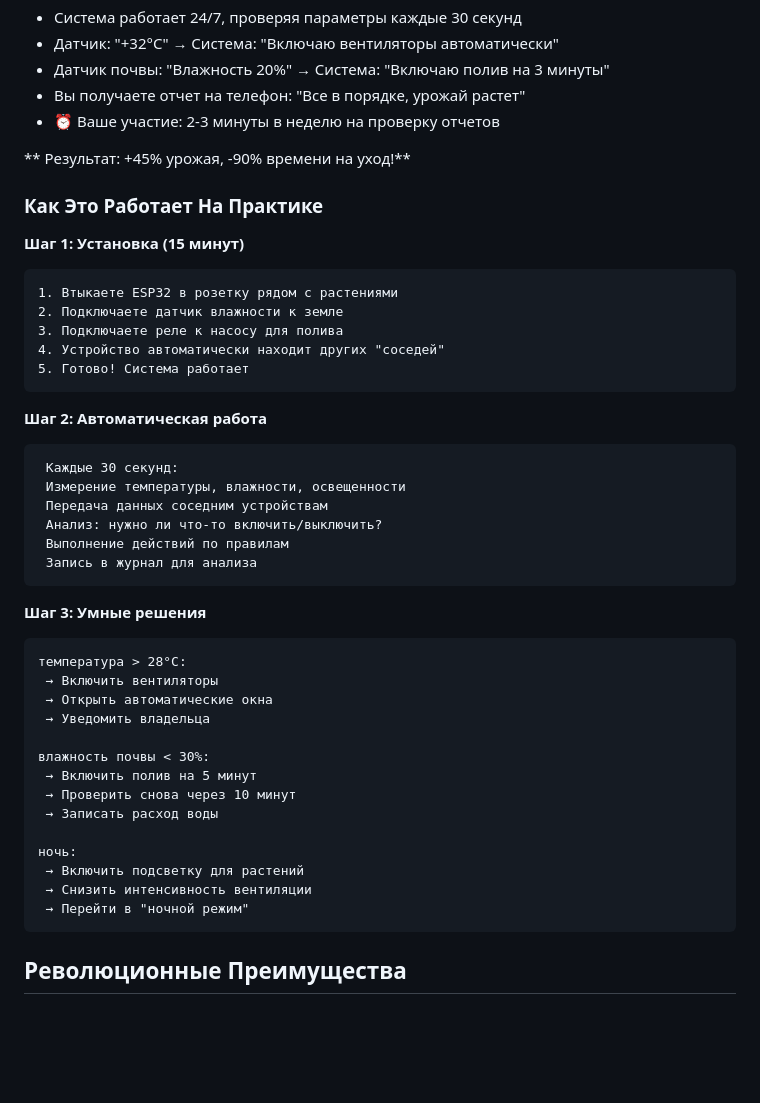
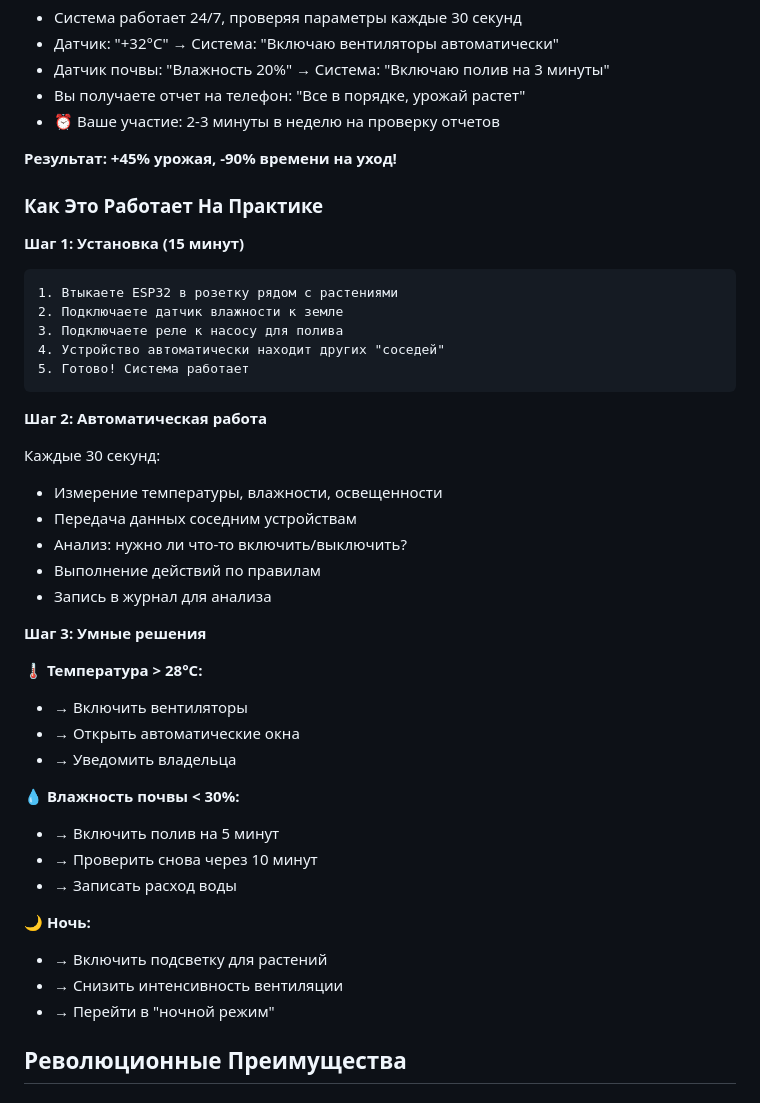
Before and after one commit to qagent567/esp_progect_PUB, a Markdown page: README.md, the part around the change printed below. Drawn GitHub-style; blank space fills up the shorter version.

````diff
--- a/README.md
+++ b/README.md
@@ -231,7 +231,7 @@ graph LR
 - Вы получаете отчет на телефон: "Все в порядке, урожай растет"
 - ⏰ Ваше участие: 2-3 минуты в неделю на проверку отчетов
 
-** Результат: +45% урожая, -90% времени на уход!**
+**Результат: +45% урожая, -90% времени на уход!**
 
 ### Как Это Работает На Практике
 
@@ -245,32 +245,30 @@ graph LR
 ```
 
 **Шаг 2: Автоматическая работа**
-```
- Каждые 30 секунд:
- Измерение температуры, влажности, освещенности
- Передача данных соседним устройствам
- Анализ: нужно ли что-то включить/выключить?
- Выполнение действий по правилам
- Запись в журнал для анализа
-```
+
+Каждые 30 секунд:
+- Измерение температуры, влажности, освещенности
+- Передача данных соседним устройствам
+- Анализ: нужно ли что-то включить/выключить?
+- Выполнение действий по правилам
+- Запись в журнал для анализа
 
 **Шаг 3: Умные решения**
-```
-температура > 28°C:
- → Включить вентиляторы
- → Открыть автоматические окна
- → Уведомить владельца
 
-влажность почвы < 30%:
- → Включить полив на 5 минут
- → Проверить снова через 10 минут
- → Записать расход воды
+🌡️ **Температура > 28°C:**
+- → Включить вентиляторы
+- → Открыть автоматические окна
+- → Уведомить владельца
 
-ночь:
- → Включить подсветку для растений
- → Снизить интенсивность вентиляции
- → Перейти в "ночной режим"
-```
+💧 **Влажность почвы < 30%:**
+- → Включить полив на 5 минут
+- → Проверить снова через 10 минут
+- → Записать расход воды
+
+🌙 **Ночь:**
+- → Включить подсветку для растений
+- → Снизить интенсивность вентиляции
+- → Перейти в "ночной режим"
 
 ## Революционные Преимущества
 
````
Also changed, not shown: other parts of README.md (+10 -10 lines).
